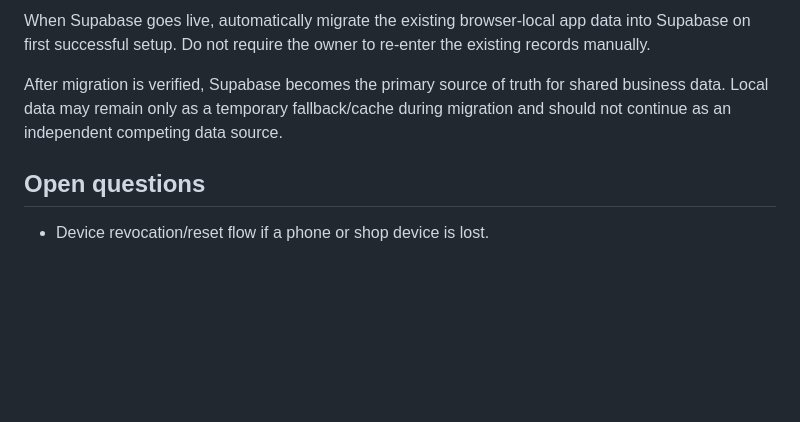
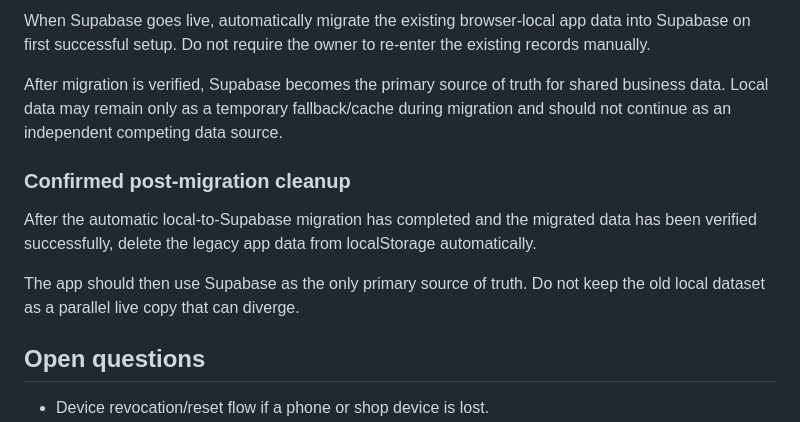
Before and after one commit to AM-naguib/5areta, a Markdown page: MEMORY.md, the part around the change. Rendered like a GitHub page; blank space fills up the shorter version.

Commit message:
Record post-migration localStorage cleanup decision

```diff
--- a/MEMORY.md
+++ b/MEMORY.md
@@ -165,6 +165,11 @@ When Supabase goes live, automatically migrate the existing browser-local app da
 
 After migration is verified, Supabase becomes the primary source of truth for shared business data. Local data may remain only as a temporary fallback/cache during migration and should not continue as an independent competing data source.
 
+### Confirmed post-migration cleanup
+After the automatic local-to-Supabase migration has completed and the migrated data has been verified successfully, delete the legacy app data from localStorage automatically.
+
+The app should then use Supabase as the only primary source of truth. Do not keep the old local dataset as a parallel live copy that can diverge.
+
 ## Open questions
 - Device revocation/reset flow if a phone or shop device is lost.
 - How to migrate any existing local data into Supabase when the migration goes live.
```
